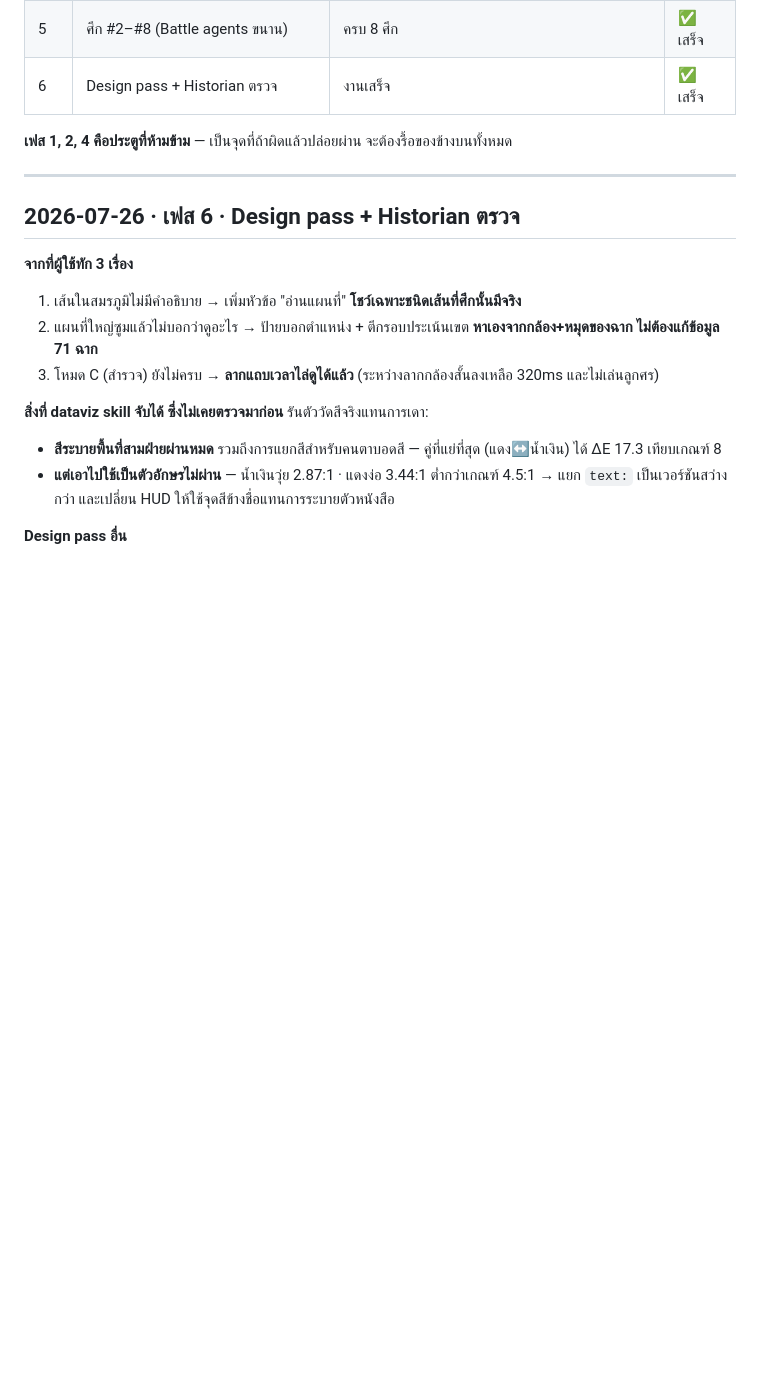
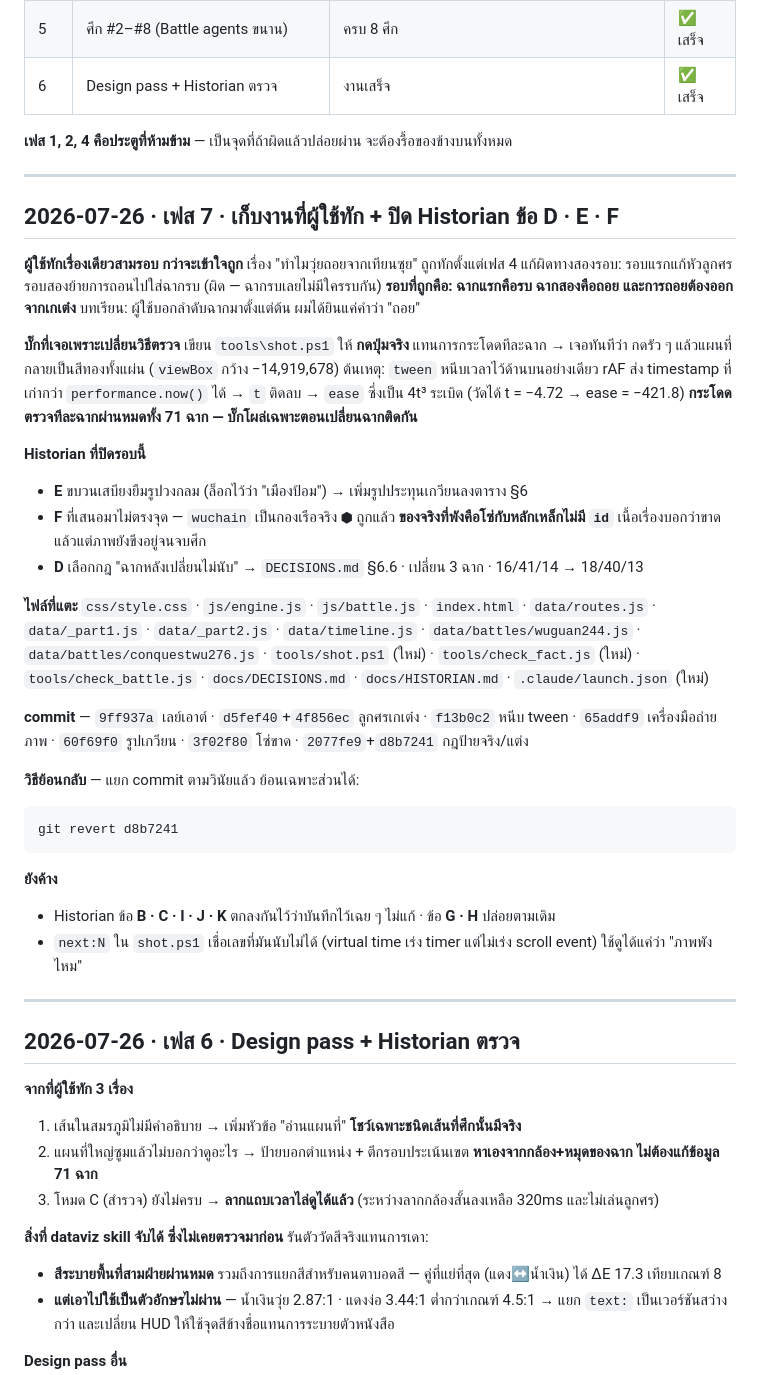
Before and after one commit to sakdip0ng879-arch/three-kingdoms-what-if, a Markdown page: docs/PROGRESS.md, the part around the change. Rendered like a GitHub page; blank space fills up the shorter version.

Commit message:
Log phase seven
Records what the Jieting reports actually were, the camera bug the new
screenshot tool turned up, and how D, E and F were closed -- including that
F was fixed somewhere other than where the audit pointed.

Co-Authored-By: Claude Opus 5 <noreply@anthropic.com>

````diff
--- a/docs/PROGRESS.md
+++ b/docs/PROGRESS.md
@@ -37,6 +37,51 @@ git checkout phase-2 -- js/engine.js
 | 6 | Design pass + Historian ตรวจ | งานเสร็จ | ✅ เสร็จ |
 
 **เฟส 1, 2, 4 คือประตูที่ห้ามข้าม** — เป็นจุดที่ถ้าผิดแล้วปล่อยผ่าน จะต้องรื้อของข้างบนทั้งหมด
+
+---
+
+## 2026-07-26 · เฟส 7 · เก็บงานที่ผู้ใช้ทัก + ปิด Historian ข้อ D · E · F
+
+**ผู้ใช้ทักเรื่องเดียวสามรอบ กว่าจะเข้าใจถูก**
+เรื่อง "ทำไมวุ่ยถอยจากเทียนซุย" ถูกทักตั้งแต่เฟส 4 แก้ผิดทางสองรอบ:
+รอบแรกแก้หัวลูกศร รอบสองย้ายการถอนไปใส่ฉากรบ (ผิด — ฉากรบเลยไม่มีใครรบกัน)
+**รอบที่ถูกคือ: ฉากแรกคือรบ ฉากสองคือถอย และการถอยต้องออกจากเกเต๋ง**
+บทเรียน: ผู้ใช้บอกลำดับฉากมาตั้งแต่ต้น ผมได้ยินแค่คำว่า "ถอย"
+
+**บั๊กที่เจอเพราะเปลี่ยนวิธีตรวจ**
+เขียน `tools\shot.ps1` ให้ **กดปุ่มจริง** แทนการกระโดดทีละฉาก → เจอทันทีว่า
+กดรัว ๆ แล้วแผนที่กลายเป็นสีทองทั้งแผ่น (`viewBox` กว้าง −14,919,678)
+ต้นเหตุ: `tween` หนีบเวลาไว้ด้านบนอย่างเดียว rAF ส่ง timestamp ที่เก่ากว่า `performance.now()`
+ได้ → `t` ติดลบ → `ease` ซึ่งเป็น 4t³ ระเบิด (วัดได้ t = −4.72 → ease = −421.8)
+**กระโดดตรวจทีละฉากผ่านหมดทั้ง 71 ฉาก — บั๊กโผล่เฉพาะตอนเปลี่ยนฉากติดกัน**
+
+**Historian ที่ปิดรอบนี้**
+- **E** ขบวนเสบียงยืมรูปวงกลม (ล็อกไว้ว่า "เมืองป้อม") → เพิ่มรูปประทุนเกวียนลงตาราง §6
+- **F** ที่เสนอมาไม่ตรงจุด — `wuchain` เป็นกองเรือจริง ⬢ ถูกแล้ว
+  **ของจริงที่พังคือโซ่กับหลักเหล็กไม่มี `id`** เนื้อเรื่องบอกว่าขาดแล้วแต่ภาพยังขึงอยู่จนจบศึก
+- **D** เลือกกฎ "ฉากหลังเปลี่ยนไม่นับ" → `DECISIONS.md` §6.6 · เปลี่ยน 3 ฉาก · 16/41/14 → 18/40/13
+
+**ไฟล์ที่แตะ**
+`css/style.css` · `js/engine.js` · `js/battle.js` · `index.html` ·
+`data/routes.js` · `data/_part1.js` · `data/_part2.js` · `data/timeline.js` ·
+`data/battles/wuguan244.js` · `data/battles/conquestwu276.js` ·
+`tools/shot.ps1` (ใหม่) · `tools/check_fact.js` (ใหม่) · `tools/check_battle.js` ·
+`docs/DECISIONS.md` · `docs/HISTORIAN.md` · `.claude/launch.json` (ใหม่)
+
+**commit** — `9ff937a` เลย์เอาต์ · `d5fef40`+`4f856ec` ลูกศรเกเต๋ง · `f13b0c2` หนีบ tween ·
+`65addf9` เครื่องมือถ่ายภาพ · `60f69f0` รูปเกวียน · `3f02f80` โซ่ขาด ·
+`2077fe9`+`d8b7241` กฎป้ายจริง/แต่ง
+
+**วิธีย้อนกลับ** — แยก commit ตามวินัยแล้ว ย้อนเฉพาะส่วนได้:
+
+```bash
+git revert d8b7241
+```
+
+**ยังค้าง**
+- Historian ข้อ **B · C · I · J · K** ตกลงกันไว้ว่าบันทึกไว้เฉย ๆ ไม่แก้ · ข้อ **G · H** ปล่อยตามเดิม
+- `next:N` ใน `shot.ps1` เชื่อเลขที่มันนับไม่ได้ (virtual time เร่ง timer แต่ไม่เร่ง scroll event)
+  ใช้ดูได้แค่ว่า "ภาพพังไหม"
 
 ---
 
````
